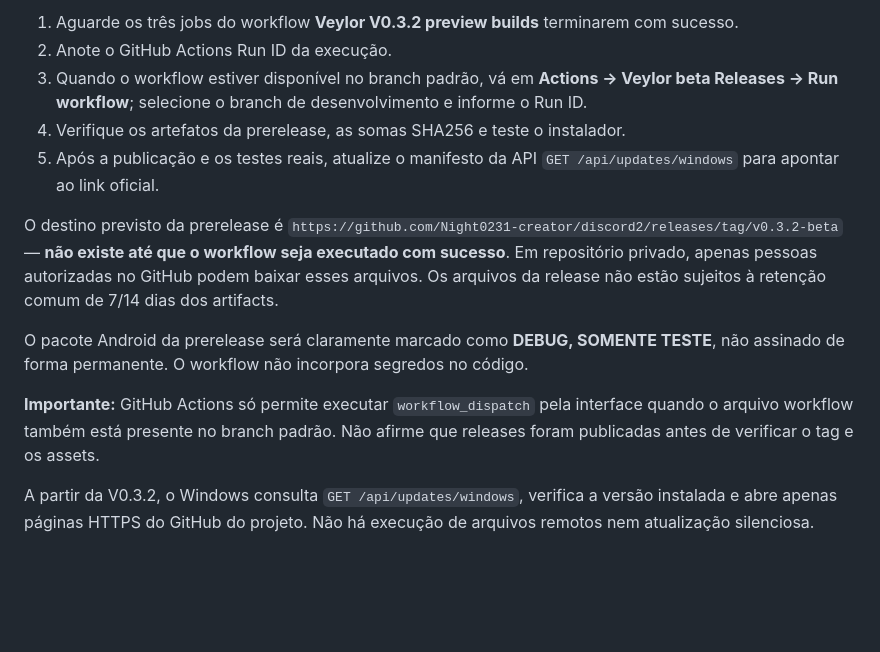
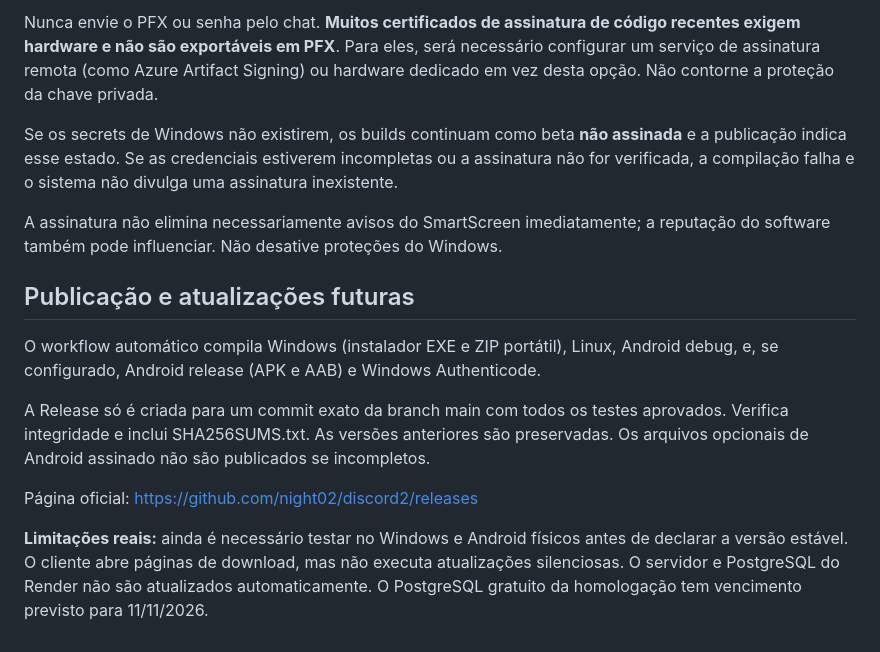
Before and after one commit to night02/discord2, a Markdown page: docs/INSTALLERS.md, the part around one of its changes. Drawn GitHub-style; blank space fills up the shorter version.

```diff
--- a/docs/INSTALLERS.md
+++ b/docs/INSTALLERS.md
@@ -57,14 +61,16 @@ O workflow `.github/workflows/publish-beta.yml` prepara a prerelease `v0.3.2-bet
 
-1. Aguarde os três jobs do workflow **Veylor V0.3.2 preview builds** terminarem com sucesso.
-2. Anote o GitHub Actions Run ID da execução.
-3. Quando o workflow estiver disponível no branch padrão, vá em **Actions → Veylor beta Releases → Run workflow**; selecione o branch de desenvolvimento e informe o Run ID.
-4. Verifique os artefatos da prerelease, as somas SHA256 e teste o instalador.
-5. Após a publicação e os testes reais, atualize o manifesto da API `GET /api/updates/windows` para apontar ao link oficial.
+Nunca envie o PFX ou senha pelo chat. **Muitos certificados de assinatura de código recentes exigem hardware e não são exportáveis em PFX**. Para eles, será necessário configurar um serviço de assinatura remota (como Azure Artifact Signing) ou hardware dedicado em vez desta opção. Não contorne a proteção da chave privada.
 
-O destino previsto da prerelease é `https://github.com/Night0231-creator/discord2/releases/tag/v0.3.2-beta` — **não existe até que o workflow seja executado com sucesso**. Em repositório privado, apenas pessoas autorizadas no GitHub podem baixar esses arquivos. Os arquivos da release não estão sujeitos à retenção comum de 7/14 dias dos artifacts.
+Se os secrets de Windows não existirem, os builds continuam como beta **não assinada** e a publicação indica esse estado. Se as credenciais estiverem incompletas ou a assinatura não for verificada, a compilação falha e o sistema não divulga uma assinatura inexistente.
 
-O pacote Android da prerelease será claramente marcado como **DEBUG, SOMENTE TESTE**, não assinado de forma permanente. O workflow não incorpora segredos no código.
+A assinatura não elimina necessariamente avisos do SmartScreen imediatamente; a reputação do software também pode influenciar. Não desative proteções do Windows.
 
-**Importante:** GitHub Actions só permite executar `workflow_dispatch` pela interface quando o arquivo workflow também está presente no branch padrão. Não afirme que releases foram publicadas antes de verificar o tag e os assets.
+## Publicação e atualizações futuras
 
-A partir da V0.3.2, o Windows consulta `GET /api/updates/windows`, verifica a versão instalada e abre apenas páginas HTTPS do GitHub do projeto. Não há execução de arquivos remotos nem atualização silenciosa.
+O workflow automático compila Windows (instalador EXE e ZIP portátil), Linux, Android debug, e, se configurado, Android release (APK e AAB) e Windows Authenticode.
+
+A Release só é criada para um commit exato da branch main com todos os testes aprovados. Verifica integridade e inclui SHA256SUMS.txt. As versões anteriores são preservadas. Os arquivos opcionais de Android assinado não são publicados se incompletos.
+
+Página oficial: https://github.com/night02/discord2/releases
+
+**Limitações reais:** ainda é necessário testar no Windows e Android físicos antes de declarar a versão estável. O cliente abre páginas de download, mas não executa atualizações silenciosas. O servidor e PostgreSQL do Render não são atualizados automaticamente. O PostgreSQL gratuito da homologação tem vencimento previsto para 11/11/2026.
```
Also changed, not shown: other parts of docs/INSTALLERS.md (+39 -35 lines).
